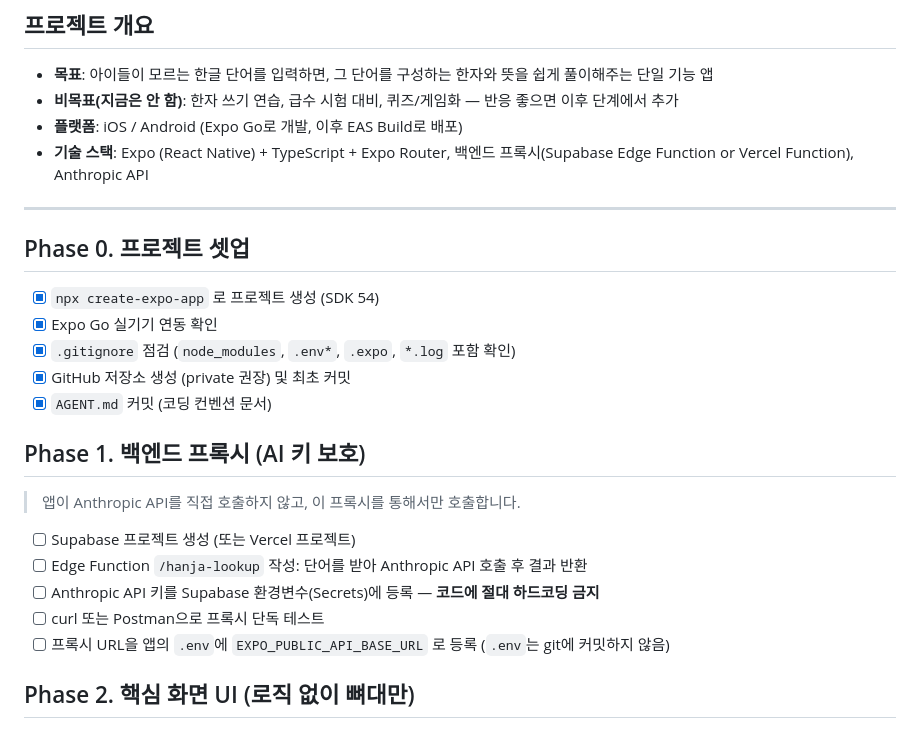
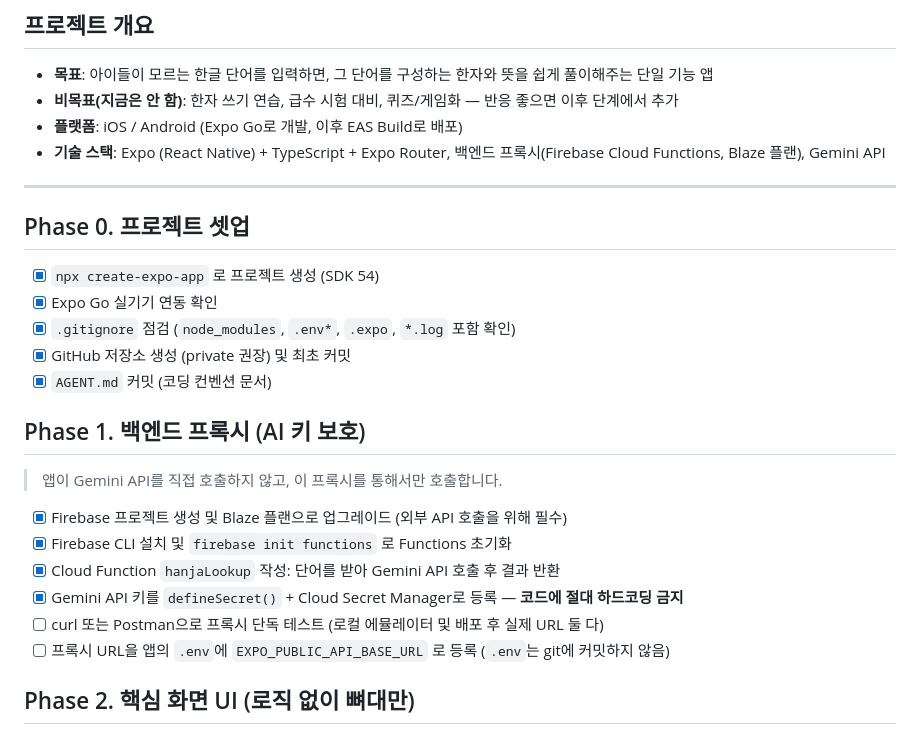
Before and after one commit to lalahaah/hanjahanja, a Markdown page: plan.md, the part around the change. Rendered like a GitHub page.

Commit message:
[Phase 1] plan.md 업데이트

```diff
--- a/plan.md
+++ b/plan.md
@@ -8,7 +8,7 @@
 - **목표**: 아이들이 모르는 한글 단어를 입력하면, 그 단어를 구성하는 한자와 뜻을 쉽게 풀이해주는 단일 기능 앱
 - **비목표(지금은 안 함)**: 한자 쓰기 연습, 급수 시험 대비, 퀴즈/게임화 — 반응 좋으면 이후 단계에서 추가
 - **플랫폼**: iOS / Android (Expo Go로 개발, 이후 EAS Build로 배포)
-- **기술 스택**: Expo (React Native) + TypeScript + Expo Router, 백엔드 프록시(Supabase Edge Function or Vercel Function), Anthropic API
+- **기술 스택**: Expo (React Native) + TypeScript + Expo Router, 백엔드 프록시(Firebase Cloud Functions, Blaze 플랜), Gemini API
 
 ---
 
@@ -20,11 +20,12 @@
 - [x] `AGENT.md` 커밋 (코딩 컨벤션 문서)
 
 ## Phase 1. 백엔드 프록시 (AI 키 보호)
-> 앱이 Anthropic API를 직접 호출하지 않고, 이 프록시를 통해서만 호출합니다.
-- [ ] Supabase 프로젝트 생성 (또는 Vercel 프로젝트)
-- [ ] Edge Function `/hanja-lookup` 작성: 단어를 받아 Anthropic API 호출 후 결과 반환
-- [ ] Anthropic API 키를 Supabase 환경변수(Secrets)에 등록 — **코드에 절대 하드코딩 금지**
-- [ ] curl 또는 Postman으로 프록시 단독 테스트
+> 앱이 Gemini API를 직접 호출하지 않고, 이 프록시를 통해서만 호출합니다.
+- [x] Firebase 프로젝트 생성 및 Blaze 플랜으로 업그레이드 (외부 API 호출을 위해 필수)
+- [x] Firebase CLI 설치 및 `firebase init functions` 로 Functions 초기화
+- [x] Cloud Function `hanjaLookup` 작성: 단어를 받아 Gemini API 호출 후 결과 반환
+- [x] Gemini API 키를 `defineSecret()` + Cloud Secret Manager로 등록 — **코드에 절대 하드코딩 금지**
+- [ ] curl 또는 Postman으로 프록시 단독 테스트 (로컬 에뮬레이터 및 배포 후 실제 URL 둘 다)
 - [ ] 프록시 URL을 앱의 `.env`에 `EXPO_PUBLIC_API_BASE_URL` 로 등록 (`.env`는 git에 커밋하지 않음)
 
 ## Phase 2. 핵심 화면 UI (로직 없이 뼈대만)
```
